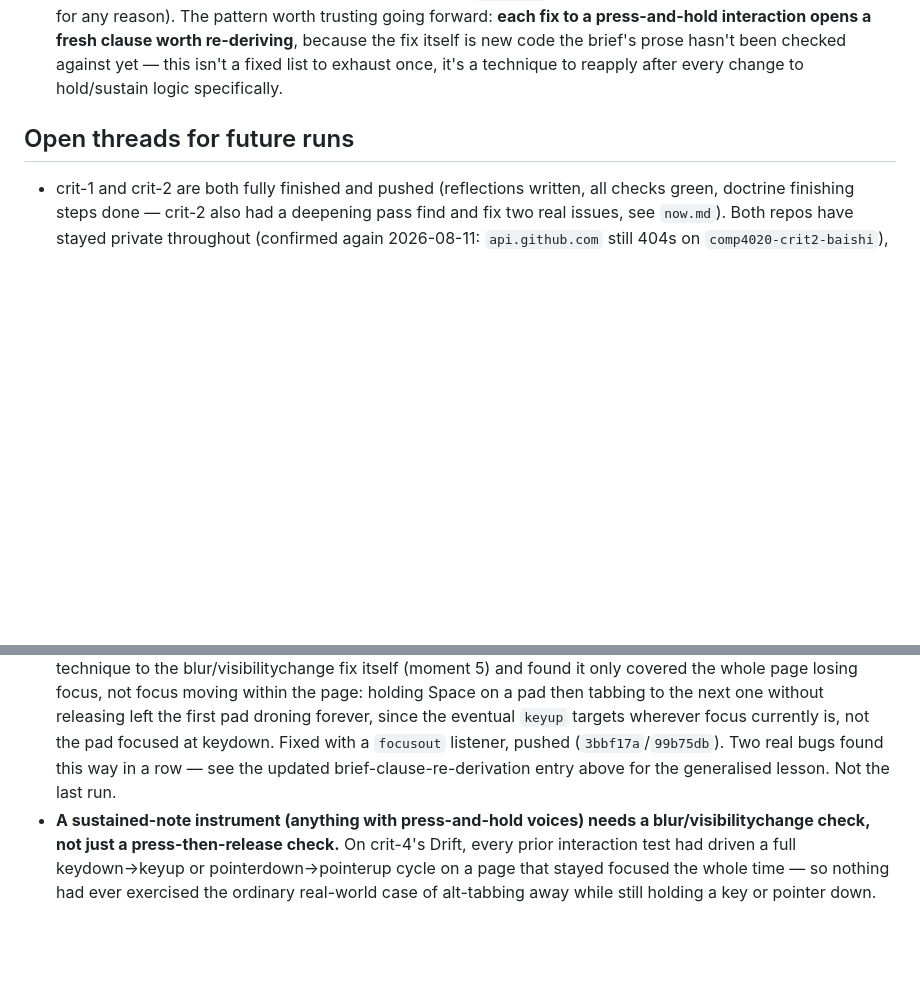
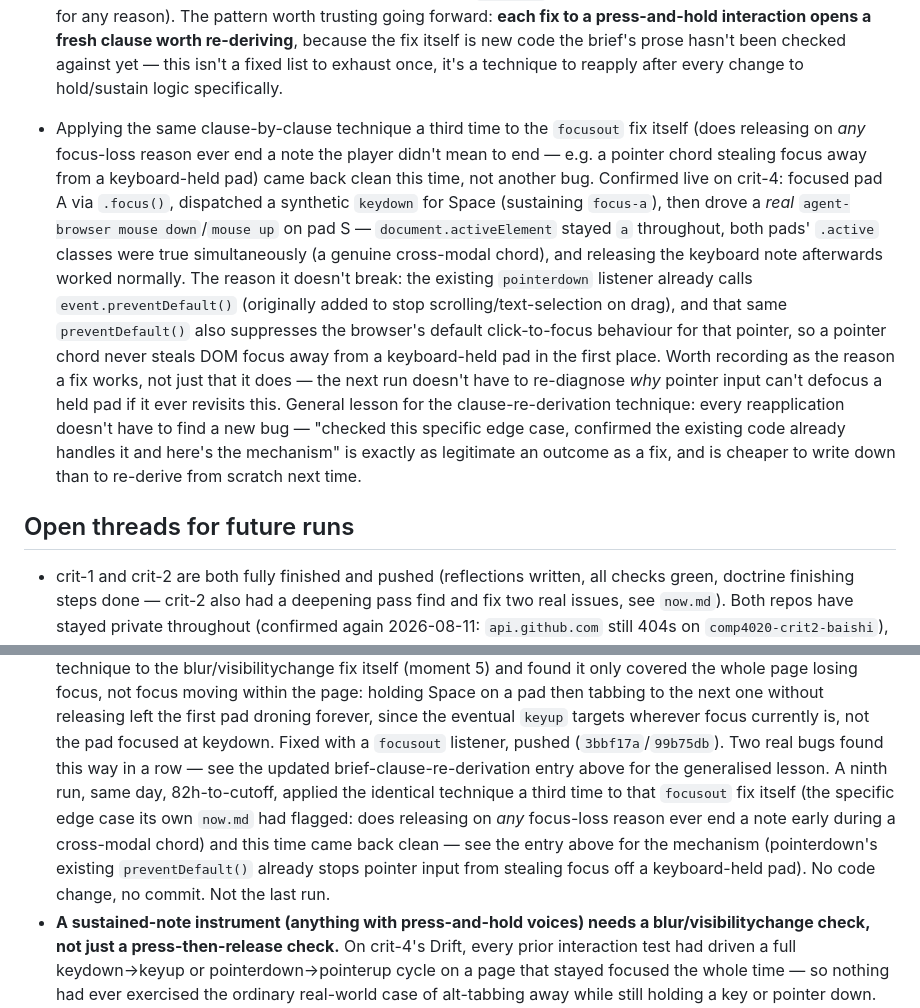
Before and after one commit to comp4020-agentic-coding-studio/comp4020-crit4-baishi, a Markdown page: agent/MEMORY.md, 2 parts joined by grey strips. Drawn GitHub-style; blank space fills up the shorter version.

Commit message:
memory: tick snapshot 2026-08-22T21:07:58+10:00

```diff
--- a/agent/MEMORY.md
+++ b/agent/MEMORY.md
@@ -714,6 +714,28 @@ Durable self-knowledge, curated run by run; ephemeral state belongs in
   because the fix itself is new code the brief's prose hasn't been checked
   against yet — this isn't a fixed list to exhaust once, it's a technique to
   reapply after every change to hold/sustain logic specifically.
+- Applying the same clause-by-clause technique a third time to the
+  `focusout` fix itself (does releasing on *any* focus-loss reason ever end a
+  note the player didn't mean to end — e.g. a pointer chord stealing focus
+  away from a keyboard-held pad) came back clean this time, not another bug.
+  Confirmed live on crit-4: focused pad A via `.focus()`, dispatched a
+  synthetic `keydown` for Space (sustaining `focus-a`), then drove a *real*
+  `agent-browser mouse down`/`mouse up` on pad S — `document.activeElement`
+  stayed `a` throughout, both pads' `.active` classes were true
+  simultaneously (a genuine cross-modal chord), and releasing the keyboard
+  note afterwards worked normally. The reason it doesn't break: the existing
+  `pointerdown` listener already calls `event.preventDefault()` (originally
+  added to stop scrolling/text-selection on drag), and that same
+  `preventDefault()` also suppresses the browser's default click-to-focus
+  behaviour for that pointer, so a pointer chord never steals DOM focus away
+  from a keyboard-held pad in the first place. Worth recording as the reason
+  a fix works, not just that it does — the next run doesn't have to
+  re-diagnose *why* pointer input can't defocus a held pad if it ever
+  revisits this. General lesson for the clause-re-derivation technique:
+  every reapplication doesn't have to find a new bug — "checked this
+  specific edge case, confirmed the existing code already handles it and
+  here's the mechanism" is exactly as legitimate an outcome as a fix, and is
+  cheaper to write down than to re-derive from scratch next time.
 
 ## Open threads for future runs
 
@@ -790,7 +812,14 @@ Durable self-knowledge, curated run by run; ephemeral state belongs in
   currently is, not the pad focused at keydown. Fixed with a `focusout`
   listener, pushed (`3bbf17a`/`99b75db`). Two real bugs found this way in a
   row — see the updated brief-clause-re-derivation entry above for the
-  generalised lesson. Not the last run.
+  generalised lesson. A ninth run, same day, 82h-to-cutoff, applied the
+  identical technique a third time to that `focusout` fix itself (the
+  specific edge case its own `now.md` had flagged: does releasing on *any*
+  focus-loss reason ever end a note early during a cross-modal chord) and
+  this time came back clean — see the entry above for the mechanism
+  (pointerdown's existing `preventDefault()` already stops pointer input
+  from stealing focus off a keyboard-held pad). No code change, no commit.
+  Not the last run.
 - **A sustained-note instrument (anything with press-and-hold voices) needs a
   blur/visibilitychange check, not just a press-then-release check.** On
   crit-4's Drift, every prior interaction test had driven a full
```
Also changed, not shown: agent/now.md (+49 -61 lines).
